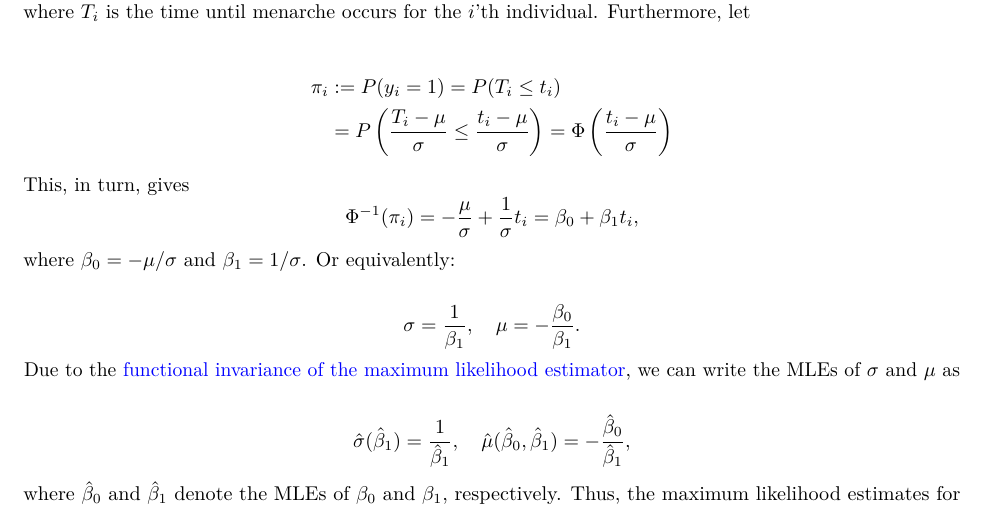
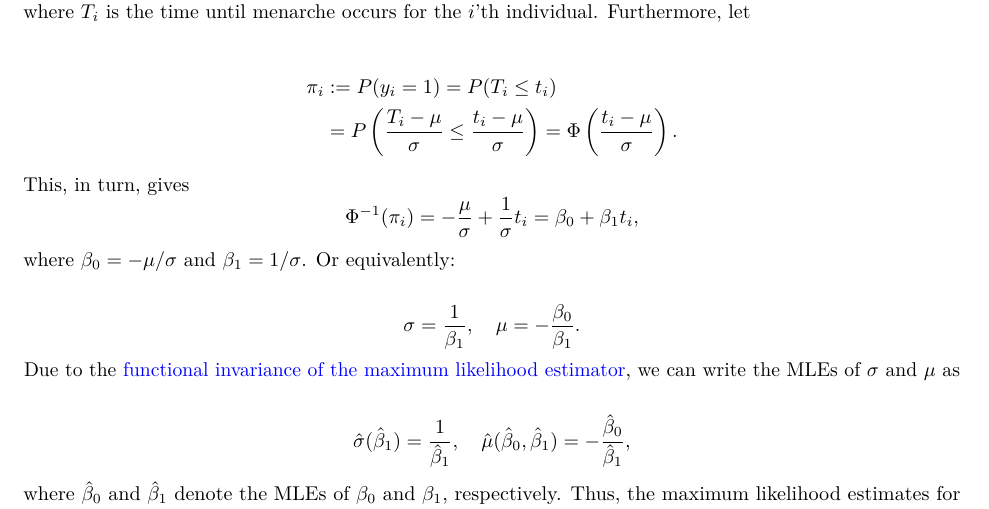
Before and after one commit to jimoskar/glm, an R Markdown document (project1.Rmd): part of page 7 of 11, cut so that both start at the same text. Rendered offline with R 4.5, knitr and Pandoc, then LaTeX, with nearby package versions; code that draws random numbers runs with fixed seeds of ours; some code elsewhere in the file could not run offline.

Commit message:
Fix minor skriveleifs.

```diff
--- a/project1.Rmd
+++ b/project1.Rmd
@@ -333,7 +333,7 @@ and $t_i$ as the age at the time of examination, which corresponds to `age` in t
 $$
 \begin{split}
 \pi_i &:= P(y_i = 1) = P(T_i \le t_i) \\
-&= P\left(\frac{T_i -\mu}{\sigma} \le \frac{t_i - \mu}{\sigma}\right) = \Phi\left(\frac{t_i - \mu}{\sigma}\right)
+&= P\left(\frac{T_i -\mu}{\sigma} \le \frac{t_i - \mu}{\sigma}\right) = \Phi\left(\frac{t_i - \mu}{\sigma}\right).
 \end{split}
 $$
 This, in turn, gives
```
Also changed, not shown: project1.pdf.
